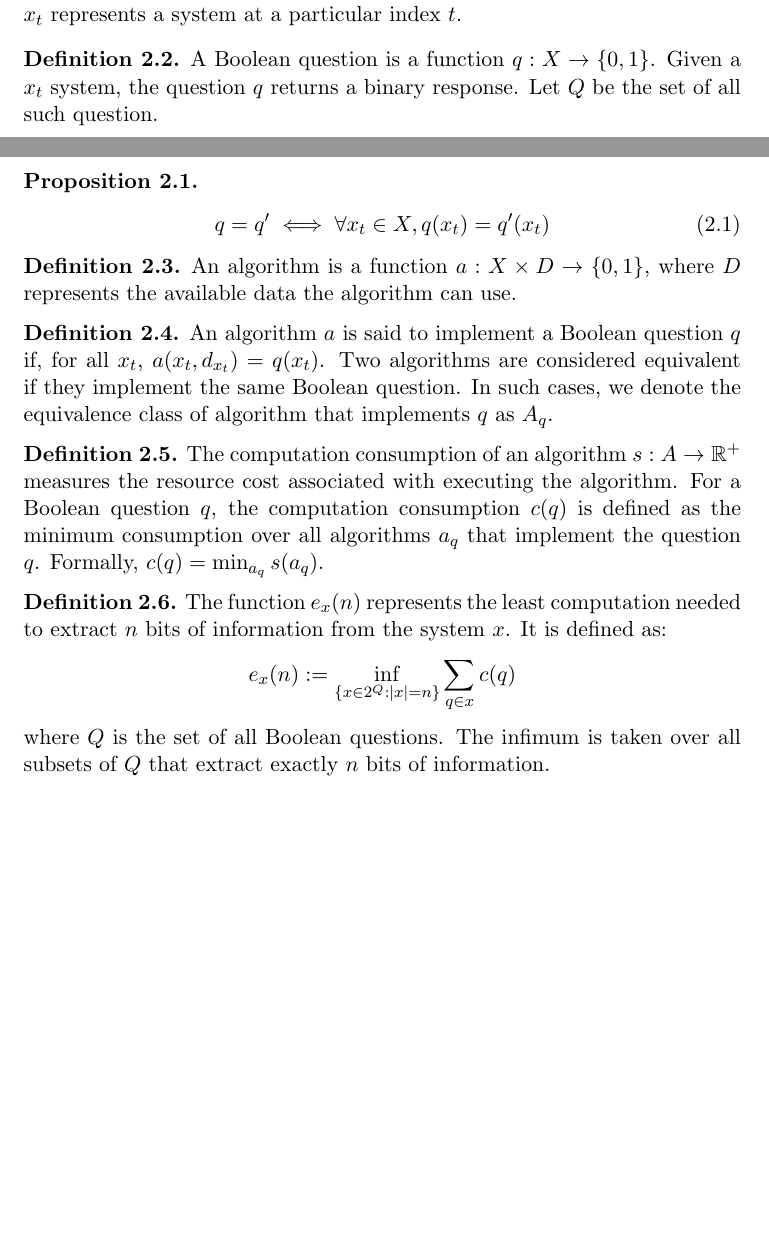
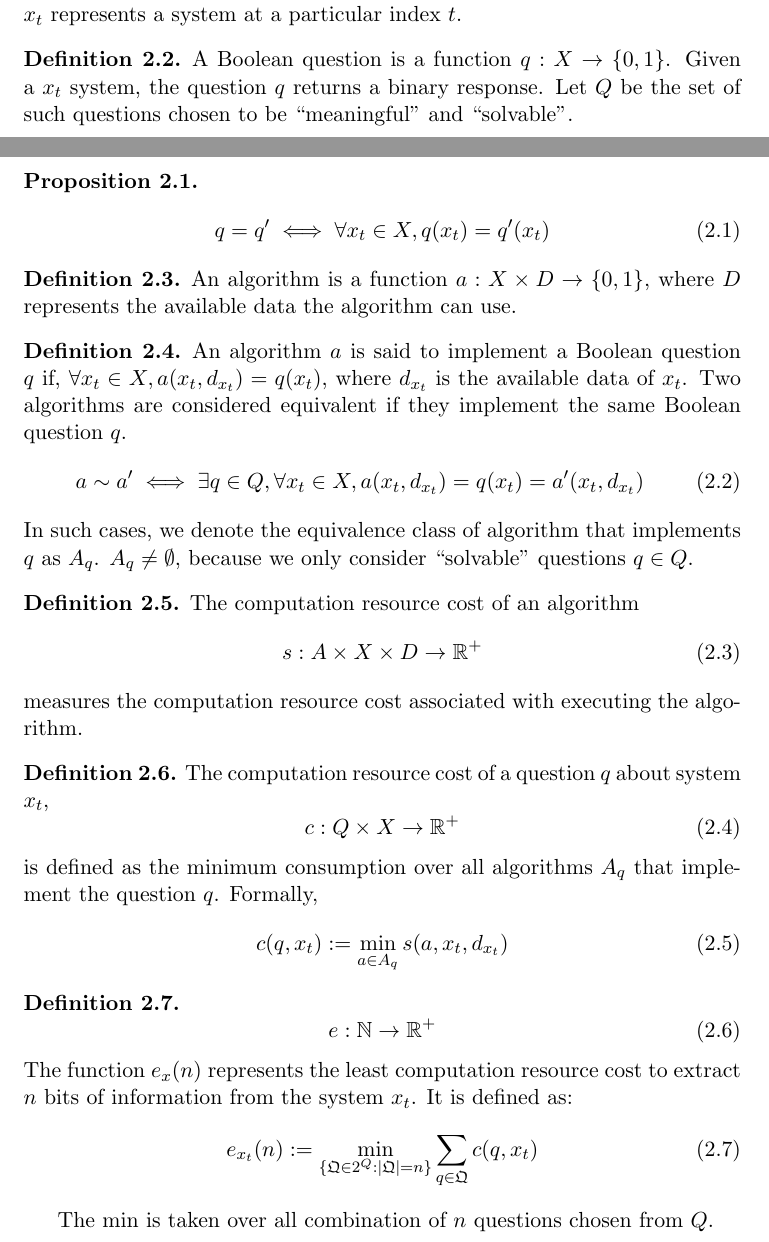
Before and after one commit to Prof-Strange/AIGC-AGI, a LaTeX paper (SignalComputationRatio/signalComputationRatio.tex): two parts of pages 1 and 2 of 4 before the commit and two parts of pages 1 and 2 of 5 after it, joined at a grey line, cut so that both start at the same text, the shorter picture padded with empty space. Compiled offline with pdfLaTeX.

Commit message:
maybe defn

```diff
--- a/SignalComputationRatio/signalComputationRatio.tex
+++ b/SignalComputationRatio/signalComputationRatio.tex
@@ -45,6 +45,7 @@
 \newcommand{\abs}[1]{\left\vert#1\right\vert}
 \newcommand{\set}[1]{\left\{#1\right\}}
 \newcommand{\Real}{\mathbb R}
+\newcommand{\Natural}{\mathbb N}
 \newcommand{\eps}{\varepsilon}
 \newcommand{\To}{\longrightarrow}
 \newcommand{\BX}{\mathbf{B}(X)}
@@ -86,7 +87,7 @@ Each element \( x_t \) represents a system at a particular index \( t \).
 \begin{defn}
 A Boolean question is a function \( q: X \rightarrow \{0, 1\} \).
 Given a  \( x_t \) system, the question \( q \) returns a binary response.
-Let $Q$ be the set of all such question.
+Let $Q$ be the set of such questions chosen to be ``meaningful'' and ``solvable''.
 \end{defn}
 
 \begin{pro}
@@ -99,24 +100,52 @@ q=q' \iff  \forall x_t \in X, q(x_t) = q'(x_t)
 An algorithm is a function \( a: X \times D \rightarrow \{0, 1\} \), where \( D \) represents the available data the algorithm can use.
 \end{defn}
 \begin{defn}
-An algorithm \( a \) is said to implement a Boolean question \( q \) if, for all \( x_t \), \( a(x_t, d_{x_t}) = q(x_t) \).
-Two algorithms are considered equivalent if they implement the same Boolean question. In such cases, we denote the equivalence class of algorithm that implements $q$ as \( A_q \).
+An algorithm \( a \) is said to implement a Boolean question \( q \) if, $\forall  x_t \in X , a(x_t, d_{x_t}) = q(x_t) $, where $d_{x_t}$ is the available data of $x_t$.
+Two algorithms are considered equivalent if they implement the same Boolean question $q$.
+\begin{equation}
+a \sim a' \iff
+\exists q\in Q, \forall  x_t \in X , a(x_t, d_{x_t}) = q(x_t)  =a'(x_t, d_{x_t})
+\end{equation}
+In such cases, we denote the equivalence class of algorithm that implements $q$ as \( A_q \).
+$A_q \neq \emptyset$, because we only consider ``solvable" questions $q\in Q$.
+
 \end{defn}
 
 \begin{defn}
-The computation consumption of an algorithm \( s: A \rightarrow \mathbb{R}^+ \) measures the resource cost associated with executing the algorithm.
-For a Boolean question \( q \), the computation consumption \( c(q) \) is defined as the minimum consumption over all algorithms \( a_q \) that implement the question \( q \).
-Formally, \( c(q) = \min_{a_q} s(a_q) \).
+The computation resource cost of an algorithm
+\begin{equation}
+s: A \times X \times D  \rightarrow \mathbb{R}^+
+\end{equation}
+ measures the computation resource cost associated with executing the algorithm.
+ \end{defn}
+
+
+
+
+\begin{defn}
+The computation resource cost of a question $q$ about system $x_t$,
+\begin{equation}
+c: Q \times X  \rightarrow \mathbb{R}^+
+\end{equation}
+is defined as the minimum consumption over all algorithms \( A_q \) that implement the question \( q \).
+Formally,
+\begin{equation}
+ c(q,x_t)  := \min_{a \in A_q } s(a,x_t,d_{x_t})
+\end{equation}
+
 \end{defn}
 
 \begin{defn}
-The function \( e_x(n) \) represents the least computation needed to extract \( n \) bits of information from the system \( x \).
+\begin{equation}
+e:\Natural \rightarrow \Real^+
+\end{equation}
+The function \( e_x(n) \) represents the least computation resource cost to extract \( n \) bits of information from the system \( x_t \).
 It is defined as:
-\[
-e_x(n) := \inf_{\{x \in 2^Q : |x| = n\}} \sum_{q \in x} c(q)
-\]
-where \( Q \) is the set of all Boolean questions.
-The infimum is taken over all subsets of \( Q \) that extract exactly \( n \) bits of information.
+\begin{equation}
+e_{x_t}(n) := \min_{\{\mathfrak{Q} \in 2^Q : |\mathfrak{Q}| = n\}} \sum_{q \in \mathfrak{Q}} c(q,x_t)
+\end{equation}
+
+The min is taken over all combination of $n$ questions chosen from \( Q \).
 \end{defn}
 
 
```
Also changed, not shown: SignalComputationRatio/signalComputationRatio.pdf, SignalComputationRatio/signalComputationRatio.tex (8 more changed lines).
